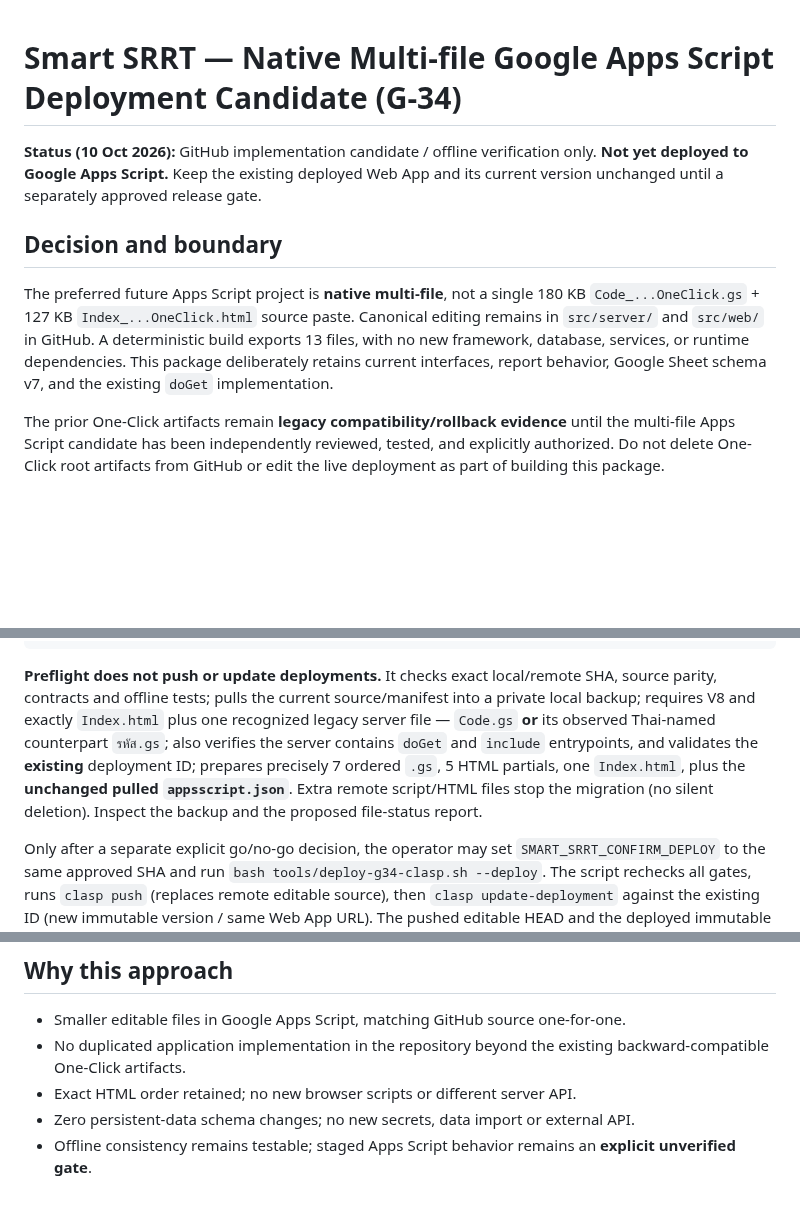
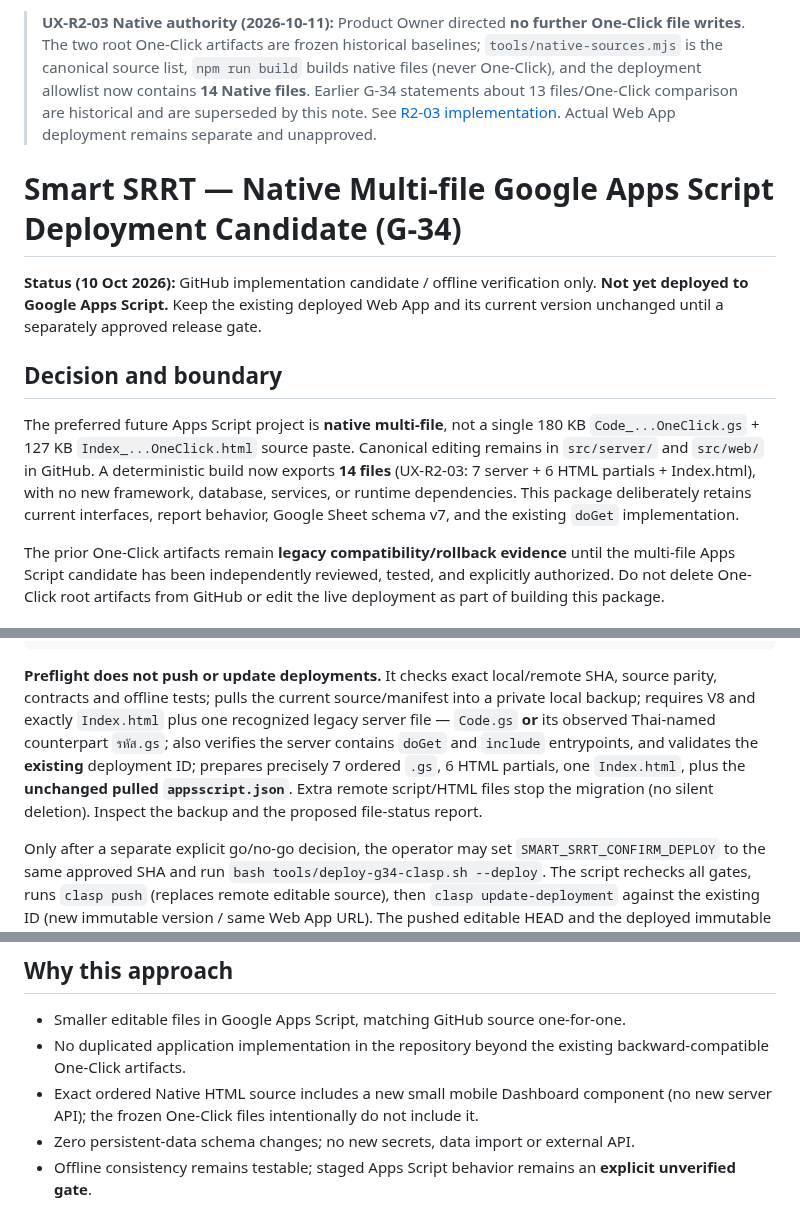
Before and after one commit to 9GotStory/smart-srrt, a Markdown page: docs/deployment/g34-native-multifile-apps-script.md, 3 parts joined by grey strips. Rendered like a GitHub page; blank space fills up the shorter version.

````diff
--- a/docs/deployment/g34-native-multifile-apps-script.md
+++ b/docs/deployment/g34-native-multifile-apps-script.md
@@ -1,10 +1,12 @@
+> **UX-R2-03 Native authority (2026-10-11):** Product Owner directed **no further One-Click file writes**. The two root One-Click artifacts are frozen historical baselines; `tools/native-sources.mjs` is the canonical source list, `npm run build` builds native files (never One-Click), and the deployment allowlist now contains **14 Native files**. Earlier G-34 statements about 13 files/One-Click comparison are historical and are superseded by this note. See [R2-03 implementation](../implementation/ux-r2-03-native-dashboard-mobile.md). Actual Web App deployment remains separate and unapproved.
+
 # Smart SRRT — Native Multi-file Google Apps Script Deployment Candidate (G-34)
 
 **Status (10 Oct 2026):** GitHub implementation candidate / offline verification only. **Not yet deployed to Google Apps Script.** Keep the existing deployed Web App and its current version unchanged until a separately approved release gate.
 
 ## Decision and boundary
 
-The preferred future Apps Script project is **native multi-file**, not a single 180 KB `Code_...OneClick.gs` + 127 KB `Index_...OneClick.html` source paste. Canonical editing remains in `src/server/` and `src/web/` in GitHub. A deterministic build exports 13 files, with no new framework, database, services, or runtime dependencies. This package deliberately retains current interfaces, report behavior, Google Sheet schema v7, and the existing `doGet` implementation.
+The preferred future Apps Script project is **native multi-file**, not a single 180 KB `Code_...OneClick.gs` + 127 KB `Index_...OneClick.html` source paste. Canonical editing remains in `src/server/` and `src/web/` in GitHub. A deterministic build now exports **14 files** (UX-R2-03: 7 server + 6 HTML partials + Index.html), with no new framework, database, services, or runtime dependencies. This package deliberately retains current interfaces, report behavior, Google Sheet schema v7, and the existing `doGet` implementation.
 
 The prior One-Click artifacts remain **legacy compatibility/rollback evidence** until the multi-file Apps Script candidate has been independently reviewed, tested, and explicitly authorized. Do not delete One-Click root artifacts from GitHub or edit the live deployment as part of building this package.
 
@@ -96,7 +99,7 @@ git pull --ff-only origin main
 bash tools/deploy-g34-clasp.sh --preflight
 ```
 
-**Preflight does not push or update deployments.** It checks exact local/remote SHA, source parity, contracts and offline tests; pulls the current source/manifest into a private local backup; requires V8 and exactly `Index.html` plus one recognized legacy server file — `Code.gs` **or** its observed Thai-named counterpart `รหัส.gs`; also verifies the server contains `doGet` and `include` entrypoints, and validates the **existing** deployment ID; prepares precisely 7 ordered `.gs`, 5 HTML partials, one `Index.html`, plus the **unchanged pulled `appsscript.json`**. Extra remote script/HTML files stop the migration (no silent deletion). Inspect the backup and the proposed file-status report.
+**Preflight does not push or update deployments.** It checks exact local/remote SHA, source parity, contracts and offline tests; pulls the current source/manifest into a private local backup; requires V8 and exactly `Index.html` plus one recognized legacy server file — `Code.gs` **or** its observed Thai-named counterpart `รหัส.gs`; also verifies the server contains `doGet` and `include` entrypoints, and validates the **existing** deployment ID; prepares precisely 7 ordered `.gs`, 6 HTML partials, one `Index.html`, plus the **unchanged pulled `appsscript.json`**. Extra remote script/HTML files stop the migration (no silent deletion). Inspect the backup and the proposed file-status report.
 
 Only after a separate explicit go/no-go decision, the operator may set `SMART_SRRT_CONFIRM_DEPLOY` to the same approved SHA and run `bash tools/deploy-g34-clasp.sh --deploy`. The script rechecks all gates, runs `clasp push` (replaces remote editable source), then `clasp update-deployment` against the existing ID (new immutable version / same Web App URL). The pushed editable HEAD and the deployed immutable version are **distinct**: a push success followed by update failure requires investigation, not an automatic retry.
 
@@ -110,7 +113,7 @@ Preflight does **not** validate live Apps Script execution or verify real health
 
 - Smaller editable files in Google Apps Script, matching GitHub source one-for-one.
 - No duplicated application implementation in the repository beyond the existing backward-compatible One-Click artifacts.
-- Exact HTML order retained; no new browser scripts or different server API.
+- Exact ordered Native HTML source includes a new small mobile Dashboard component (no new server API); the frozen One-Click files intentionally do not include it.
 - Zero persistent-data schema changes; no new secrets, data import or external API.
 - Offline consistency remains testable; staged Apps Script behavior remains an **explicit unverified gate**.
 
````
Also changed, not shown: other parts of docs/deployment/g34-native-multifile-apps-script.md (+7 -6 lines).
